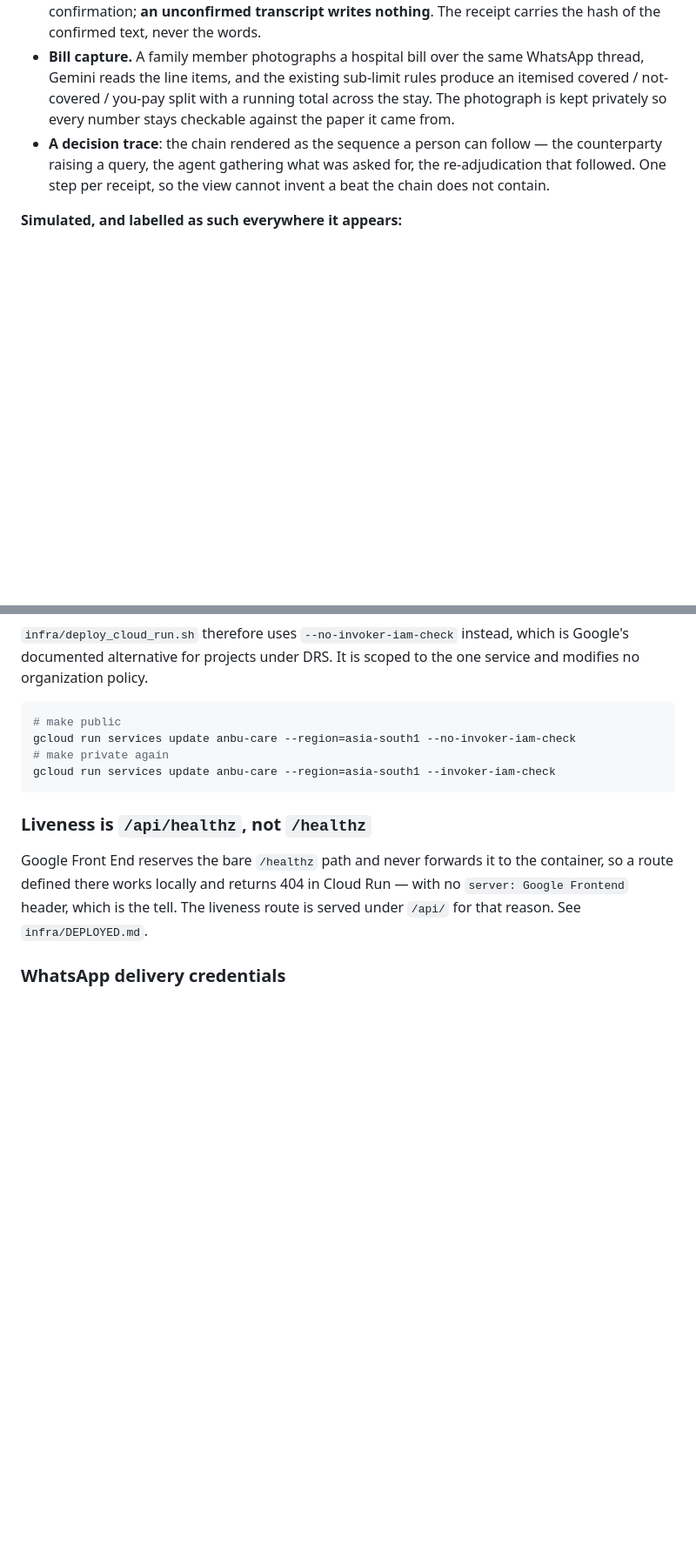
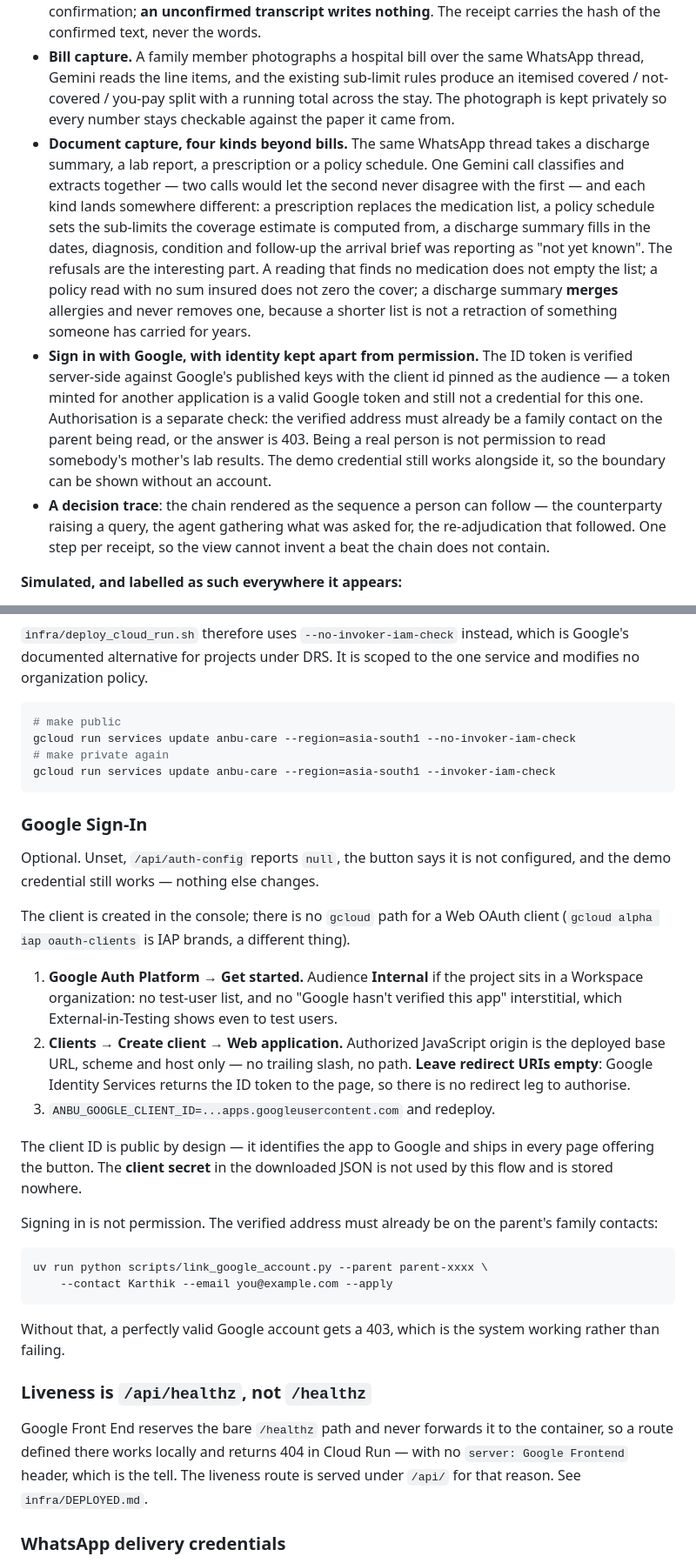
Before and after one commit to 4KInc/anbu-care, a Markdown page: README.md, 2 parts joined by grey strips. Shown at 87% size. Rendered like a GitHub page; blank space fills up the shorter version.

````diff
--- a/README.md
+++ b/README.md
@@ -97,6 +104,26 @@ This matters more than any feature list, so it comes first.
   produce an itemised covered / not-covered / you-pay split with a running total
   across the stay. The photograph is kept privately so every number stays
   checkable against the paper it came from.
+- **Document capture, four kinds beyond bills.** The same WhatsApp thread takes a
+  discharge summary, a lab report, a prescription or a policy schedule. One
+  Gemini call classifies and extracts together — two calls would let the second
+  never disagree with the first — and each kind lands somewhere different: a
+  prescription replaces the medication list, a policy schedule sets the
+  sub-limits the coverage estimate is computed from, a discharge summary fills
+  in the dates, diagnosis, condition and follow-up the arrival brief was
+  reporting as "not yet known". The refusals are the interesting part. A
+  reading that finds no medication does not empty the list; a policy read with
+  no sum insured does not zero the cover; a discharge summary **merges**
+  allergies and never removes one, because a shorter list is not a retraction
+  of something someone has carried for years.
+- **Sign in with Google, with identity kept apart from permission.** The ID
+  token is verified server-side against Google's published keys with the client
+  id pinned as the audience — a token minted for another application is a valid
+  Google token and still not a credential for this one. Authorisation is a
+  separate check: the verified address must already be a family contact on the
+  parent being read, or the answer is 403. Being a real person is not permission
+  to read somebody's mother's lab results. The demo credential still works
+  alongside it, so the boundary can be shown without an account.
 - **A decision trace**: the chain rendered as the sequence a person can follow —
   the counterparty raising a query, the agent gathering what was asked for, the
   re-adjudication that followed. One step per receipt, so the view cannot
@@ -487,6 +525,39 @@ gcloud run services update anbu-care --region=asia-south1 --no-invoker-iam-check
 gcloud run services update anbu-care --region=asia-south1 --invoker-iam-check
 ```
 
+### Google Sign-In
+
+Optional. Unset, `/api/auth-config` reports `null`, the button says it is not
+configured, and the demo credential still works — nothing else changes.
+
+The client is created in the console; there is no `gcloud` path for a Web OAuth
+client (`gcloud alpha iap oauth-clients` is IAP brands, a different thing).
+
+1. **Google Auth Platform → Get started.** Audience **Internal** if the project
+   sits in a Workspace organization: no test-user list, and no "Google hasn't
+   verified this app" interstitial, which External-in-Testing shows even to
+   test users.
+2. **Clients → Create client → Web application.** Authorized JavaScript origin
+   is the deployed base URL, scheme and host only — no trailing slash, no path.
+   **Leave redirect URIs empty**: Google Identity Services returns the ID token
+   to the page, so there is no redirect leg to authorise.
+3. `ANBU_GOOGLE_CLIENT_ID=...apps.googleusercontent.com` and redeploy.
+
+The client ID is public by design — it identifies the app to Google and ships in
+every page offering the button. The **client secret** in the downloaded JSON is
+not used by this flow and is stored nowhere.
+
+Signing in is not permission. The verified address must already be on the
+parent's family contacts:
+
+```bash
+uv run python scripts/link_google_account.py --parent parent-xxxx \
+    --contact Karthik --email you@example.com --apply
+```
+
+Without that, a perfectly valid Google account gets a 403, which is the system
+working rather than failing.
+
 ### Liveness is `/api/healthz`, not `/healthz`
 
 Google Front End reserves the bare `/healthz` path and never forwards it to the
````
Also changed, not shown: other parts of README.md (+31 -9 lines).
